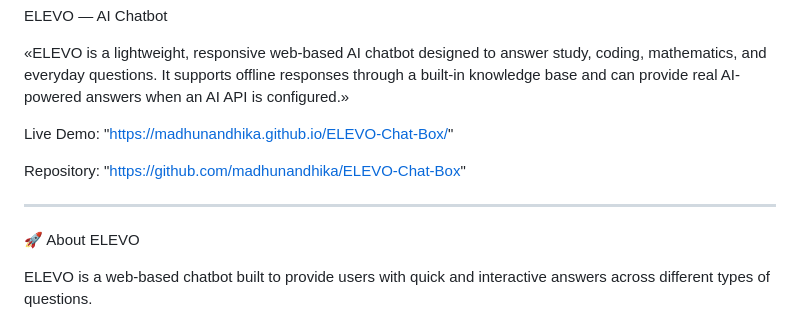
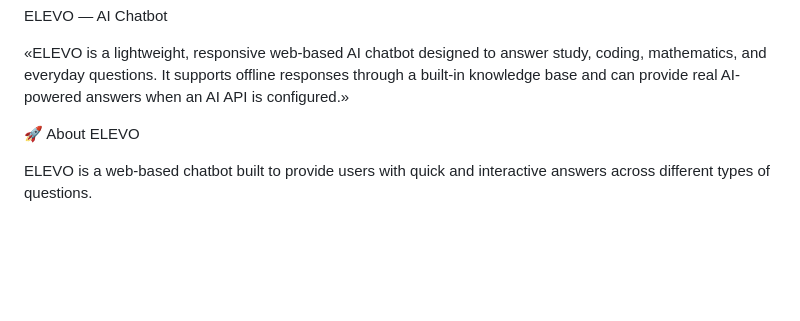
Before and after one commit to madhunandhika/ELEVO-Chat-Box, a Markdown page: README.md, the part around the change. Rendered like a GitHub page; blank space fills up the shorter version.

Commit message:
Update README to remove links
Removed live demo and repository links from README.

```diff
--- a/README.md
+++ b/README.md
@@ -1,12 +1,6 @@
 ELEVO — AI Chatbot
 
 «ELEVO is a lightweight, responsive web-based AI chatbot designed to answer study, coding, mathematics, and everyday questions. It supports offline responses through a built-in knowledge base and can provide real AI-powered answers when an AI API is configured.»
-
-Live Demo: "https://madhunandhika.github.io/ELEVO-Chat-Box/"
-
-Repository: "https://github.com/madhunandhika/ELEVO-Chat-Box"
-
----
 
 🚀 About ELEVO
 
```
